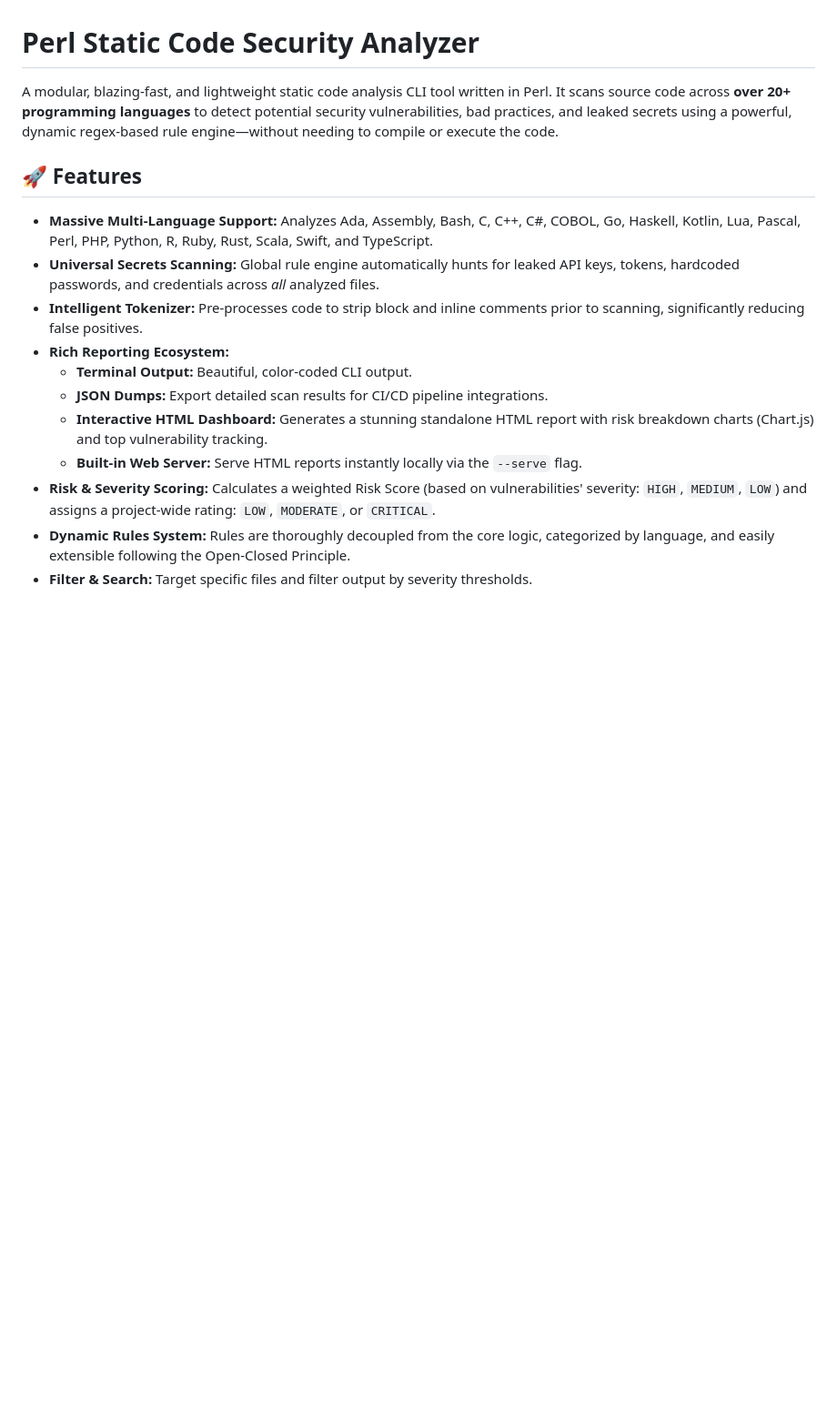
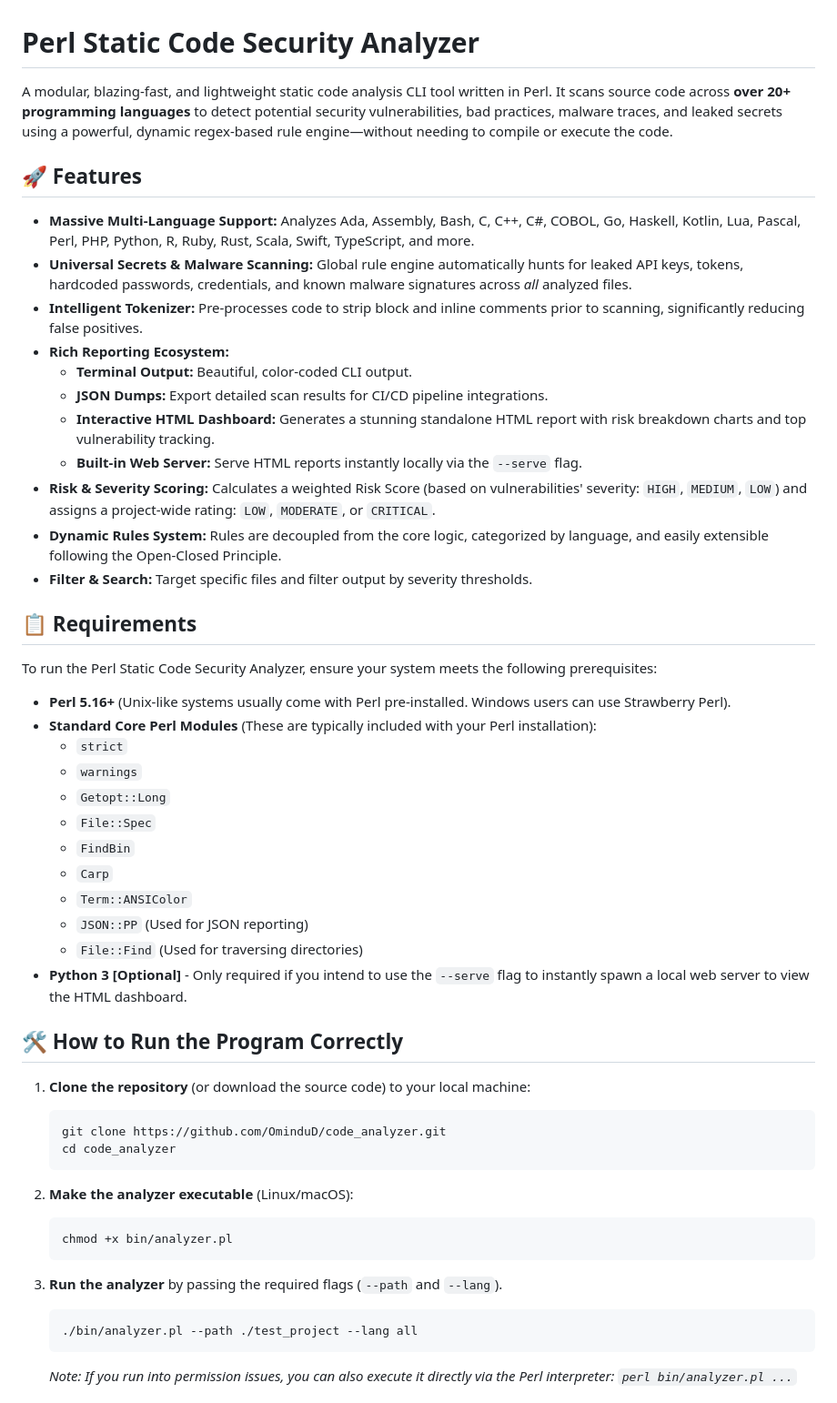
Before and after one commit to OminduD/code_analyzer, a Markdown page: README.md, the part around one of its changes. Shown at 91% size. Rendered like a GitHub page; blank space fills up the shorter version.

Commit message:
feat: Enhance README with malware scanning capabilities and usage instructions

````diff
--- a/README.md
+++ b/README.md
@@ -1,17 +1,54 @@
 # Perl Static Code Security Analyzer
 
-A modular, blazing-fast, and lightweight static code analysis CLI tool written in Perl. It scans source code across **over 20+ programming languages** to detect potential security vulnerabilities, bad practices, and leaked secrets using a powerful, dynamic regex-based rule engine—without needing to compile or execute the code.
+A modular, blazing-fast, and lightweight static code analysis CLI tool written in Perl. It scans source code across **over 20+ programming languages** to detect potential security vulnerabilities, bad practices, malware traces, and leaked secrets using a powerful, dynamic regex-based rule engine—without needing to compile or execute the code.
 
 ## 🚀 Features
 
-- **Massive Multi-Language Support:** Analyzes Ada, Assembly, Bash, C, C++, C#, COBOL, Go, Haskell, Kotlin, Lua, Pascal, Perl, PHP, Python, R, Ruby, Rust, Scala, Swift, and TypeScript.
-- **Universal Secrets Scanning:** Global rule engine automatically hunts for leaked API keys, tokens, hardcoded passwords, and credentials across *all* analyzed files.
+- **Massive Multi-Language Support:** Analyzes Ada, Assembly, Bash, C, C++, C#, COBOL, Go, Haskell, Kotlin, Lua, Pascal, Perl, PHP, Python, R, Ruby, Rust, Scala, Swift, TypeScript, and more.
+- **Universal Secrets & Malware Scanning:** Global rule engine automatically hunts for leaked API keys, tokens, hardcoded passwords, credentials, and known malware signatures across *all* analyzed files.
 - **Intelligent Tokenizer:** Pre-processes code to strip block and inline comments prior to scanning, significantly reducing false positives.
 - **Rich Reporting Ecosystem:**
   - **Terminal Output:** Beautiful, color-coded CLI output.
   - **JSON Dumps:** Export detailed scan results for CI/CD pipeline integrations.
-  - **Interactive HTML Dashboard:** Generates a stunning standalone HTML report with risk breakdown charts (Chart.js) and top vulnerability tracking.
+  - **Interactive HTML Dashboard:** Generates a stunning standalone HTML report with risk breakdown charts and top vulnerability tracking.
   - **Built-in Web Server:** Serve HTML reports instantly locally via the `--serve` flag.
 - **Risk & Severity Scoring:** Calculates a weighted Risk Score (based on vulnerabilities' severity: `HIGH`, `MEDIUM`, `LOW`) and assigns a project-wide rating: `LOW`, `MODERATE`, or `CRITICAL`.
-- **Dynamic Rules System:** Rules are thoroughly decoupled from the core logic, categorized by language, and easily extensible following the Open-Closed Principle.
+- **Dynamic Rules System:** Rules are decoupled from the core logic, categorized by language, and easily extensible following the Open-Closed Principle.
 - **Filter & Search:** Target specific files and filter output by severity thresholds.
+
+## 📋 Requirements
+
+To run the Perl Static Code Security Analyzer, ensure your system meets the following prerequisites:
+
+- **Perl 5.16+** (Unix-like systems usually come with Perl pre-installed. Windows users can use Strawberry Perl).
+- **Standard Core Perl Modules** (These are typically included with your Perl installation):
+  - `strict`
+  - `warnings`
+  - `Getopt::Long`
+  - `File::Spec`
+  - `FindBin`
+  - `Carp`
+  - `Term::ANSIColor`
+  - `JSON::PP` (Used for JSON reporting)
+  - `File::Find` (Used for traversing directories)
+- **Python 3 [Optional]** - Only required if you intend to use the `--serve` flag to instantly spawn a local web server to view the HTML dashboard.
+
+## 🛠️ How to Run the Program Correctly
+
+1. **Clone the repository** (or download the source code) to your local machine:
+   ```bash
+   git clone https://github.com/OminduD/code_analyzer.git
+   cd code_analyzer
+   ```
+
+2. **Make the analyzer executable** (Linux/macOS):
+   ```bash
+   chmod +x bin/analyzer.pl
+   ```
+
+3. **Run the analyzer** by passing the required flags (`--path` and `--lang`).
+   ```bash
+   ./bin/analyzer.pl --path ./test_project --lang all
+   ```
+   *Note: If you run into permission issues, you can also execute it directly via the Perl interpreter: `perl bin/analyzer.pl ...`*
+
````
Also changed, not shown: other parts of README.md (+55 -38 lines).
